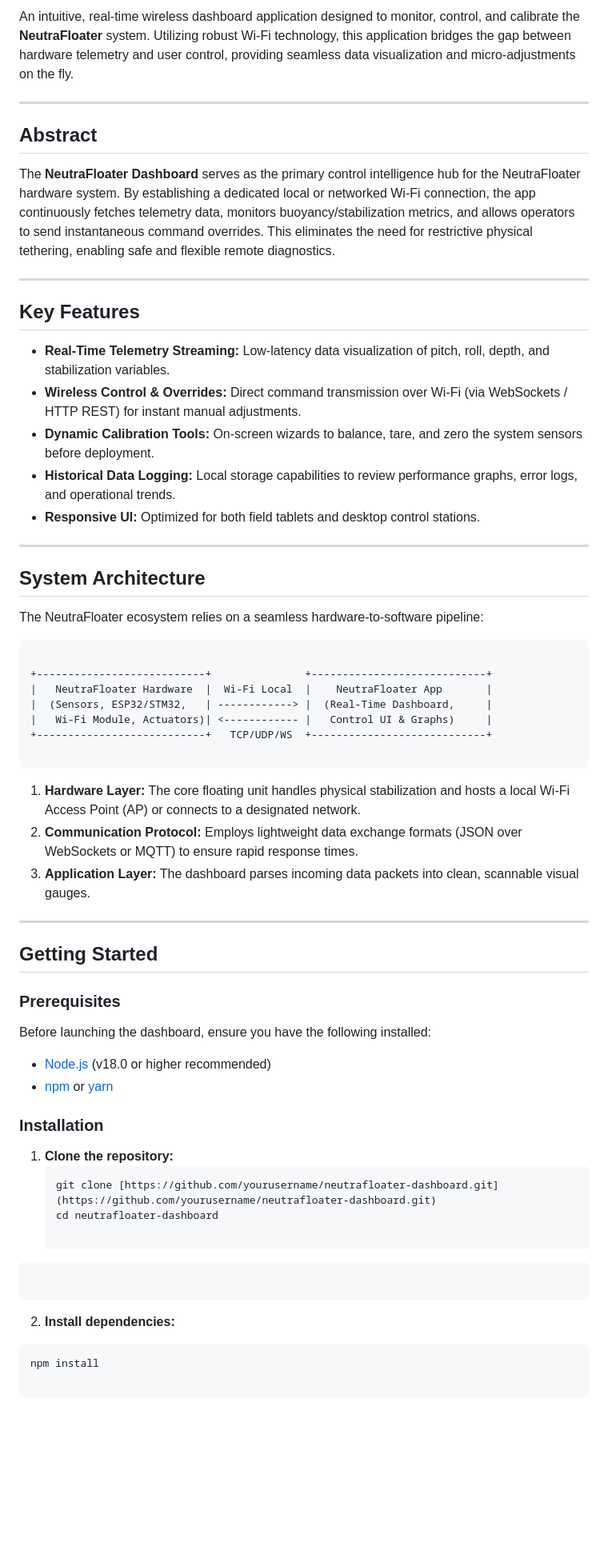
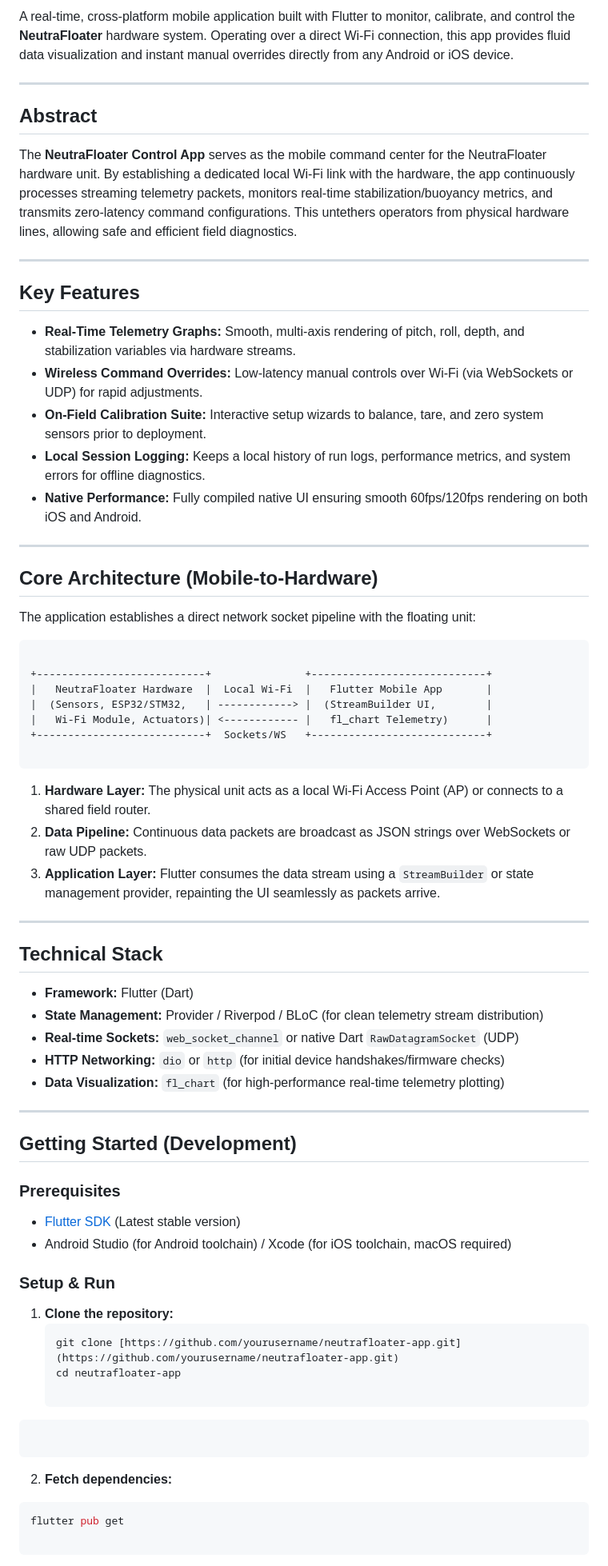
Before and after one commit to mr-rid-nerdy-bih/NFloater-vFlutter, a Markdown page: README.md, the part around one of its changes. Shown at 80% size. Drawn GitHub-style; blank space fills up the shorter version.

Commit message:
Rename to NeutraFloater Control App and update README
Updated the README to reflect the new app name and improved descriptions of features and architecture.

````diff
--- a/README.md
+++ b/README.md
@@ -5,66 +5,75 @@
 
-An intuitive, real-time wireless dashboard application designed to monitor, control, and calibrate the **NeutraFloater** system. Utilizing robust Wi-Fi technology, this application bridges the gap between hardware telemetry and user control, providing seamless data visualization and micro-adjustments on the fly.
+A real-time, cross-platform mobile application built with Flutter to monitor, calibrate, and control the **NeutraFloater** hardware system. Operating over a direct Wi-Fi connection, this app provides fluid data visualization and instant manual overrides directly from any Android or iOS device.
 
 ---
 
 ## Abstract
 
-The **NeutraFloater Dashboard** serves as the primary control intelligence hub for the NeutraFloater hardware system. By establishing a dedicated local or networked Wi-Fi connection, the app continuously fetches telemetry data, monitors buoyancy/stabilization metrics, and allows operators to send instantaneous command overrides. This eliminates the need for restrictive physical tethering, enabling safe and flexible remote diagnostics.
+The **NeutraFloater Control App** serves as the mobile command center for the NeutraFloater hardware unit. By establishing a dedicated local Wi-Fi link with the hardware, the app continuously processes streaming telemetry packets, monitors real-time stabilization/buoyancy metrics, and transmits zero-latency command configurations. This untethers operators from physical hardware lines, allowing safe and efficient field diagnostics.
 
 ---
 
 ## Key Features
 
-* **Real-Time Telemetry Streaming:** Low-latency data visualization of pitch, roll, depth, and stabilization variables.
-* **Wireless Control & Overrides:** Direct command transmission over Wi-Fi (via WebSockets / HTTP REST) for instant manual adjustments.
-* **Dynamic Calibration Tools:** On-screen wizards to balance, tare, and zero the system sensors before deployment.
-* **Historical Data Logging:** Local storage capabilities to review performance graphs, error logs, and operational trends.
-* **Responsive UI:** Optimized for both field tablets and desktop control stations.
+* **Real-Time Telemetry Graphs:** Smooth, multi-axis rendering of pitch, roll, depth, and stabilization variables via hardware streams.
+* **Wireless Command Overrides:** Low-latency manual controls over Wi-Fi (via WebSockets or UDP) for rapid adjustments.
+* **On-Field Calibration Suite:** Interactive setup wizards to balance, tare, and zero system sensors prior to deployment.
+* **Local Session Logging:** Keeps a local history of run logs, performance metrics, and system errors for offline diagnostics.
+* **Native Performance:** Fully compiled native UI ensuring smooth 60fps/120fps rendering on both iOS and Android.
 
 ---
 
-## System Architecture
+## Core Architecture (Mobile-to-Hardware)
 
-The NeutraFloater ecosystem relies on a seamless hardware-to-software pipeline:
+The application establishes a direct network socket pipeline with the floating unit:
 
 
 ```
 
 +---------------------------+               +----------------------------+
-|   NeutraFloater Hardware  |  Wi-Fi Local  |    NeutraFloater App       |
-|  (Sensors, ESP32/STM32,   | ------------> |  (Real-Time Dashboard,     |
-|   Wi-Fi Module, Actuators)| <------------ |   Control UI & Graphs)     |
-+---------------------------+   TCP/UDP/WS  +----------------------------+
+|   NeutraFloater Hardware  |  Local Wi-Fi  |   Flutter Mobile App       |
+|  (Sensors, ESP32/STM32,   | ------------> |  (StreamBuilder UI,        |
+|   Wi-Fi Module, Actuators)| <------------ |   fl_chart Telemetry)      |
++---------------------------+  Sockets/WS   +----------------------------+
 
 ```
 
-1. **Hardware Layer:** The core floating unit handles physical stabilization and hosts a local Wi-Fi Access Point (AP) or connects to a designated network.
-2. **Communication Protocol:** Employs lightweight data exchange formats (JSON over WebSockets or MQTT) to ensure rapid response times.
-3. **Application Layer:** The dashboard parses incoming data packets into clean, scannable visual gauges.
+1. **Hardware Layer:** The physical unit acts as a local Wi-Fi Access Point (AP) or connects to a shared field router.
+2. **Data Pipeline:** Continuous data packets are broadcast as JSON strings over WebSockets or raw UDP packets.
+3. **Application Layer:** Flutter consumes the data stream using a `StreamBuilder` or state management provider, repainting the UI seamlessly as packets arrive.
 
 ---
 
-## Getting Started
+## Technical Stack
+
+* **Framework:** Flutter (Dart)
+* **State Management:** Provider / Riverpod / BLoC (for clean telemetry stream distribution)
+* **Real-time Sockets:** `web_socket_channel` or native Dart `RawDatagramSocket` (UDP)
+* **HTTP Networking:** `dio` or `http` (for initial device handshakes/firmware checks)
+* **Data Visualization:** `fl_chart` (for high-performance real-time telemetry plotting)
+
+---
+
+## Getting Started (Development)
 
 ### Prerequisites
 
-Before launching the dashboard, ensure you have the following installed:
-* [Node.js](https://nodejs.org/) (v18.0 or higher recommended)
-* [npm](https://www.npmjs.com/) or [yarn](https://yarnpkg.com/)
+* [Flutter SDK](https://docs.flutter.dev/get-started/install) (Latest stable version)
+* Android Studio (for Android toolchain) / Xcode (for iOS toolchain, macOS required)
 
-### Installation
+### Setup & Run
 
 1. **Clone the repository:**
    ```bash
-   git clone [https://github.com/yourusername/neutrafloater-dashboard.git](https://github.com/yourusername/neutrafloater-dashboard.git)
-   cd neutrafloater-dashboard
+   git clone [https://github.com/yourusername/neutrafloater-app.git](https://github.com/yourusername/neutrafloater-app.git)
+   cd neutrafloater-app
 
 ```
 ```
 
-2. **Install dependencies:**
+2. **Fetch dependencies:**
 ```bash
-npm install
+flutter pub get
 
 ```
 
````
Also changed, not shown: other parts of README.md (+8 -30 lines).
